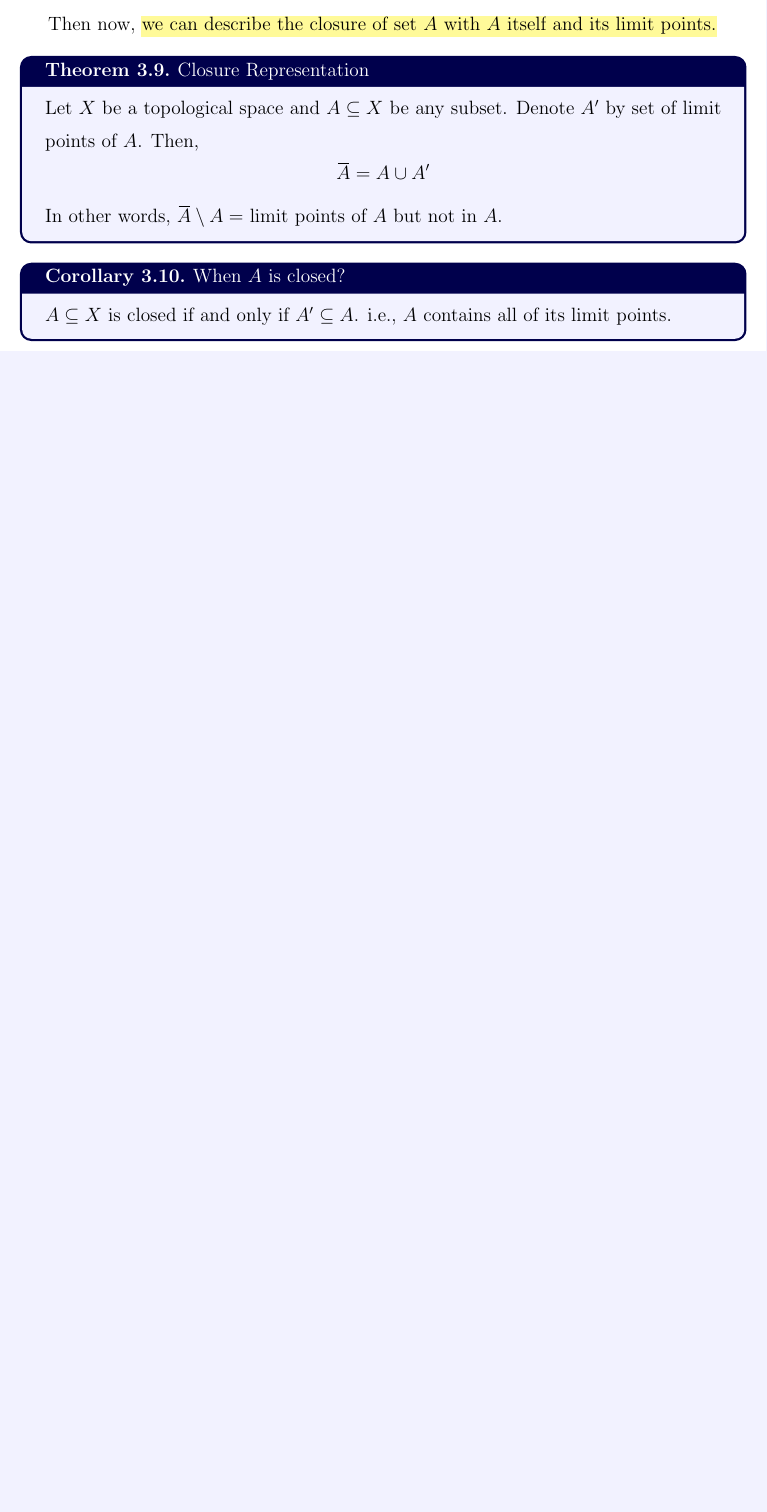
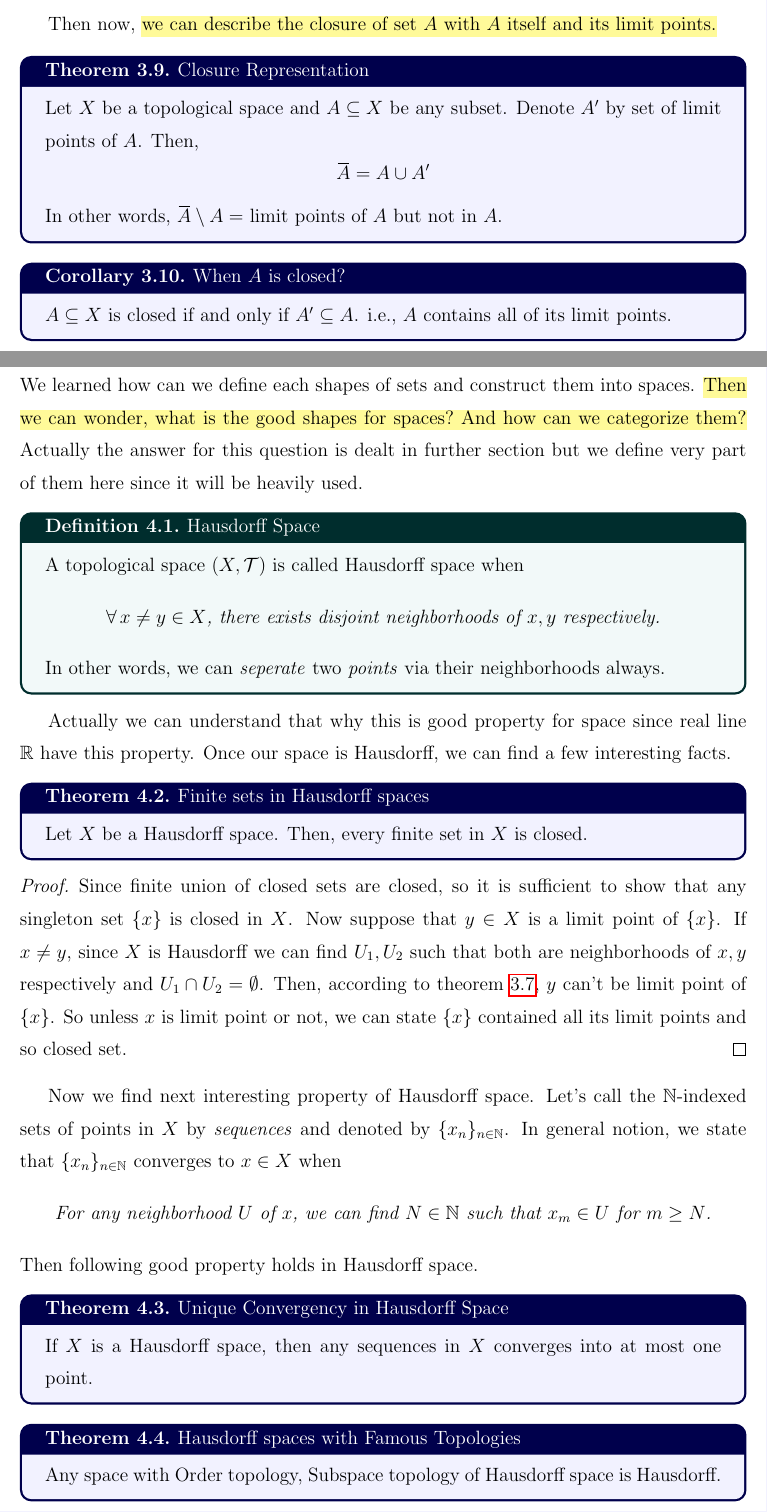
Before and after one commit to hojune-lee/Topology, a LaTeX document (Topology.tex): part of page 9 of 9 before the commit and two parts of pages 9 and 10 of 11 after it, the two joined at a grey line, cut so that both start at the same text, the shorter picture padded with empty space. Compiled offline with pdfLaTeX.

Commit message:
Chapter 4

```diff
--- a/Topology.tex
+++ b/Topology.tex
@@ -545,4 +545,51 @@ Then now, \hl{we can describe the closure of set $A$ with $A$ itself and its lim
     $A \subseteq X$ is closed if and only if $A' \subseteq A$. i.e., $A$ contains all of its limit points.
 \end{cor}
 
+\newpage
+
+\section{Basic notion of Hausdorff Space}
+
+We learned how can we define each shapes of sets and construct them into spaces.
+\hl{Then we can wonder, what is the good shapes for spaces? And how can we categorize them?}
+Actually the answer for this question is dealt in further section but we define very part of them here
+since it will be heavily used.
+
+\begin{defn}{Hausdorff Space}{defn_Hausdorff space}
+    A topological space $(X, \CT)$ is called Hausdorff space when
+    \[\textit{$\forall \, x \neq y \in X$, there exists disjoint neighborhoods of $x, y$ respectively.}\]
+    In other words, we can \textit{seperate} two \textit{points} via their neighborhoods always.
+\end{defn}
+
+Actually we can understand that why this is good property for space since real line $\BR$
+have this property. Once our space is Hausdorff, we can find a few interesting facts.
+
+\begin{thm}{Finite sets in Hausdorff spaces}{thm_4.2}
+    Let $X$ be a Hausdorff space. Then, every finite set in $X$ is closed.
+\end{thm}
+
+\begin{proof}
+    Since finite union of closed sets are closed, so it is sufficient to show that
+    any singleton set $\{x\}$ is closed in $X$. Now suppose that $y \in X$ is a limit point of $\{x\}$.
+    If $x \neq y$, since $X$ is Hausdorff we can find $U_1, U_2$ such that both are neighborhoods of $x, y$ respectively and $U_1 \cap U_2 = \emptyset$.
+    Then, according to theorem \ref{thm:thm_points in closure},  $y$ can't be limit point of $\{x\}$.
+    So unless $x$ is limit point or not, we can state $\{x\}$ contained all its limit points and so closed set.
+\end{proof}
+
+Now we find next interesting property of Hausdorff space. Let's call the $\BN$-indexed sets of points in $X$ by \textit{sequences} and denoted by $\{x_n\}_{n \in \BN}$.
+In general notion, we state that $\{x_n\}_{n \in \BN}$ converges to $x \in X$ when
+\[\textit{For any neighborhood $U$ of $x$, we can find $N \in \BN$ such that $x_m \in U$ for $m \geq N$.}\]
+Then following good property holds in Hausdorff space.
+
+\begin{thm}{Unique Convergency in Hausdorff Space}{thm_unique convergency in Hausdorff space}
+    If $X$ is a Hausdorff space, then any sequences in $X$ converges into at most one point.
+\end{thm}
+
+\begin{thm}{Hausdorff spaces with Famous Topologies}{thm_4.4}
+    Any space with Order topology, Subspace topology of Hausdorff space is Hausdorff.
+\end{thm}
+
+\newpage
+
+\section{Continuous Functions and Homeomorphisms}
+
 \end{document}
```
Also changed, not shown: Topology.pdf.
